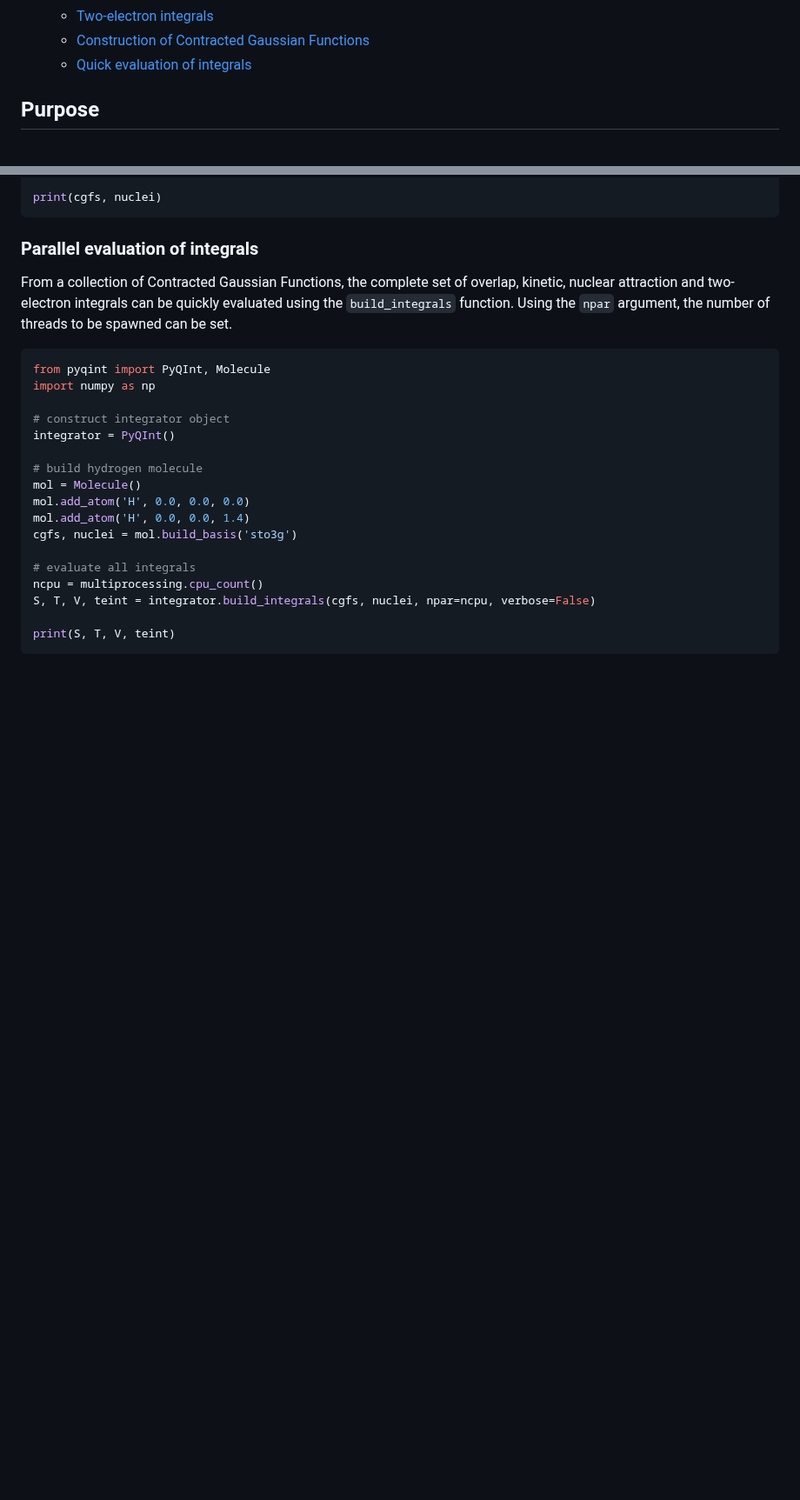
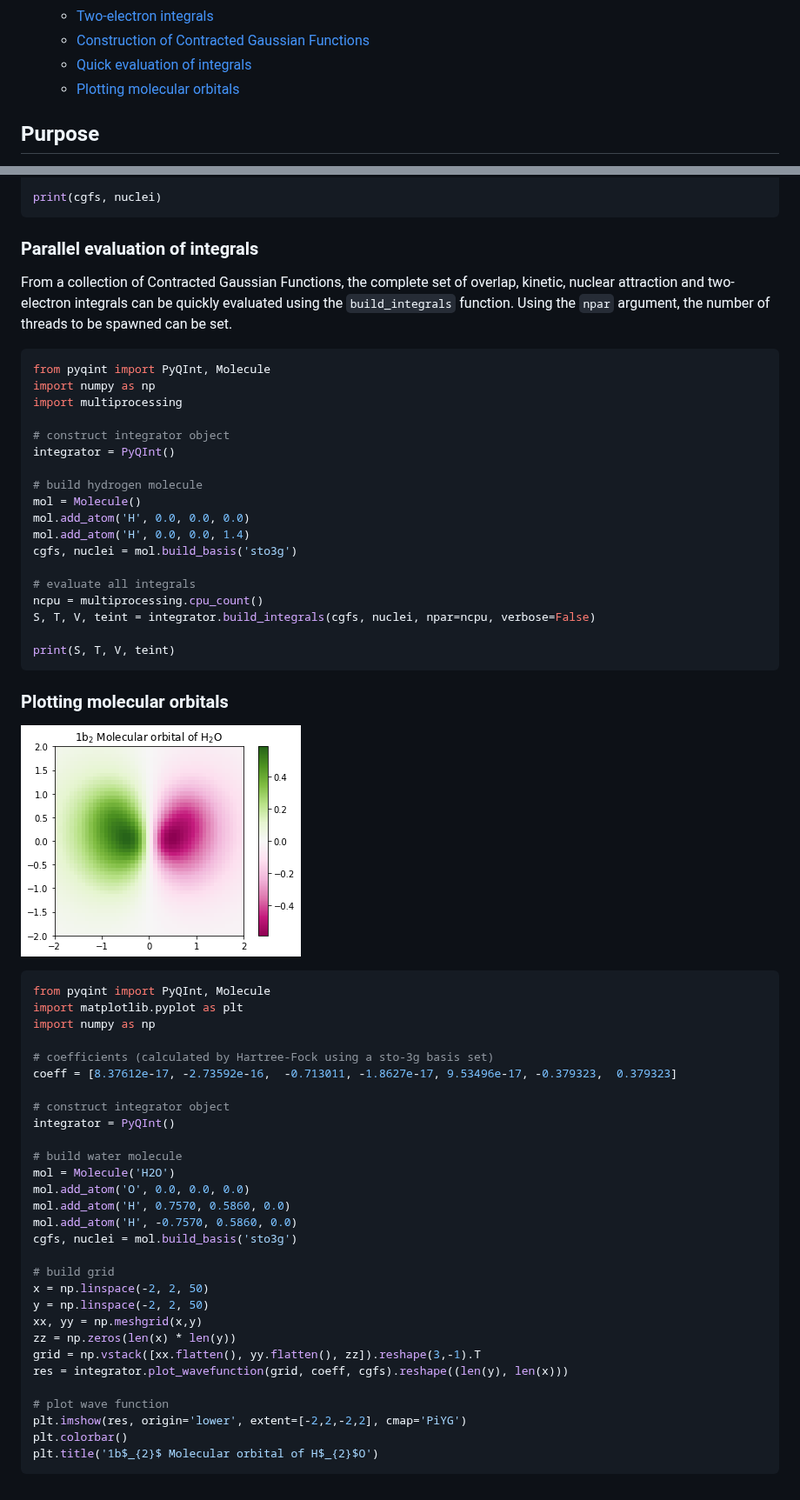
Before and after one commit to ifilot/pyqint, a Markdown page: README.md, 2 parts joined by grey strips. Shown at 87% size. Drawn GitHub-style; pictures changed too: img/mo_h2o_1b2.png (added); blank space fills up the shorter version.

Commit message:
Expanding README.md

````diff
--- a/README.md
+++ b/README.md
@@ -16,6 +16,7 @@ __Table of Contents__
     - [Two-electron integrals](#two-electron-integrals)
     - [Construction of Contracted Gaussian Functions](#construction-of-contracted-gaussian-functions)
     - [Quick evaluation of integrals](#parallel-evaluation-of-integrals)
+    - [Plotting molecular orbitals](#plotting-molecular-orbitals)
 
 ## Purpose
 
@@ -208,6 +209,7 @@ can be quickly evaluated using the `build_integrals` function. Using the `npar`
 ```python
 from pyqint import PyQInt, Molecule
 import numpy as np
+import multiprocessing
 
 # construct integrator object
 integrator = PyQInt()
@@ -224,3 +226,39 @@ S, T, V, teint = integrator.build_integrals(cgfs, nuclei, npar=ncpu, verbose=Fal
 
 print(S, T, V, teint)
 ```
+
+### Plotting molecular orbitals
+
+![H2O molecular orbital 1b2](img/mo_h2o_1b2.png)
+
+```python
+from pyqint import PyQInt, Molecule
+import matplotlib.pyplot as plt
+import numpy as np
+
+# coefficients (calculated by Hartree-Fock using a sto-3g basis set)
+coeff = [8.37612e-17, -2.73592e-16,  -0.713011, -1.8627e-17, 9.53496e-17, -0.379323,  0.379323]
+
+# construct integrator object
+integrator = PyQInt()
+
+# build water molecule
+mol = Molecule('H2O')
+mol.add_atom('O', 0.0, 0.0, 0.0)
+mol.add_atom('H', 0.7570, 0.5860, 0.0)
+mol.add_atom('H', -0.7570, 0.5860, 0.0)
+cgfs, nuclei = mol.build_basis('sto3g')
+
+# build grid
+x = np.linspace(-2, 2, 50)
+y = np.linspace(-2, 2, 50)
+xx, yy = np.meshgrid(x,y)
+zz = np.zeros(len(x) * len(y))
+grid = np.vstack([xx.flatten(), yy.flatten(), zz]).reshape(3,-1).T
+res = integrator.plot_wavefunction(grid, coeff, cgfs).reshape((len(y), len(x)))
+
+# plot wave function
+plt.imshow(res, origin='lower', extent=[-2,2,-2,2], cmap='PiYG')
+plt.colorbar()
+plt.title('1b$_{2}$ Molecular orbital of H$_{2}$O')
+```
````
